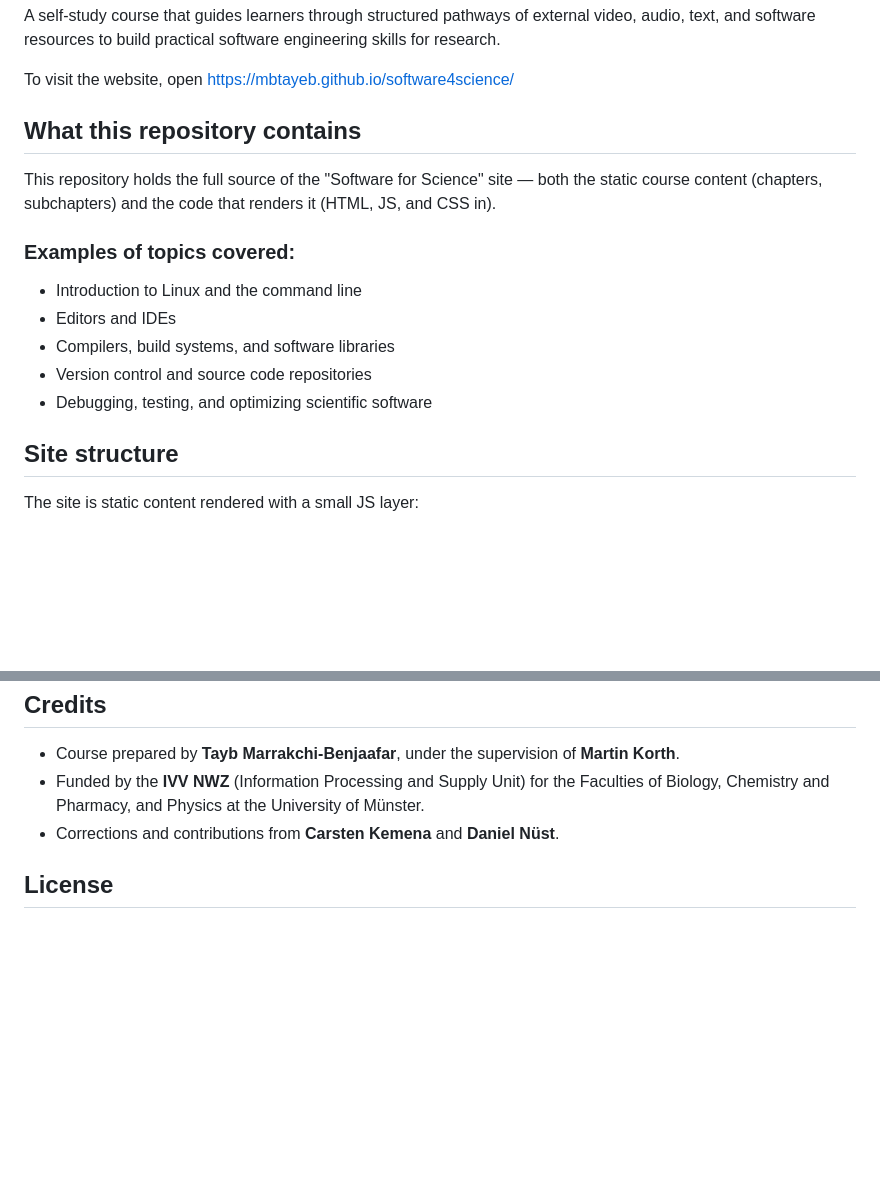
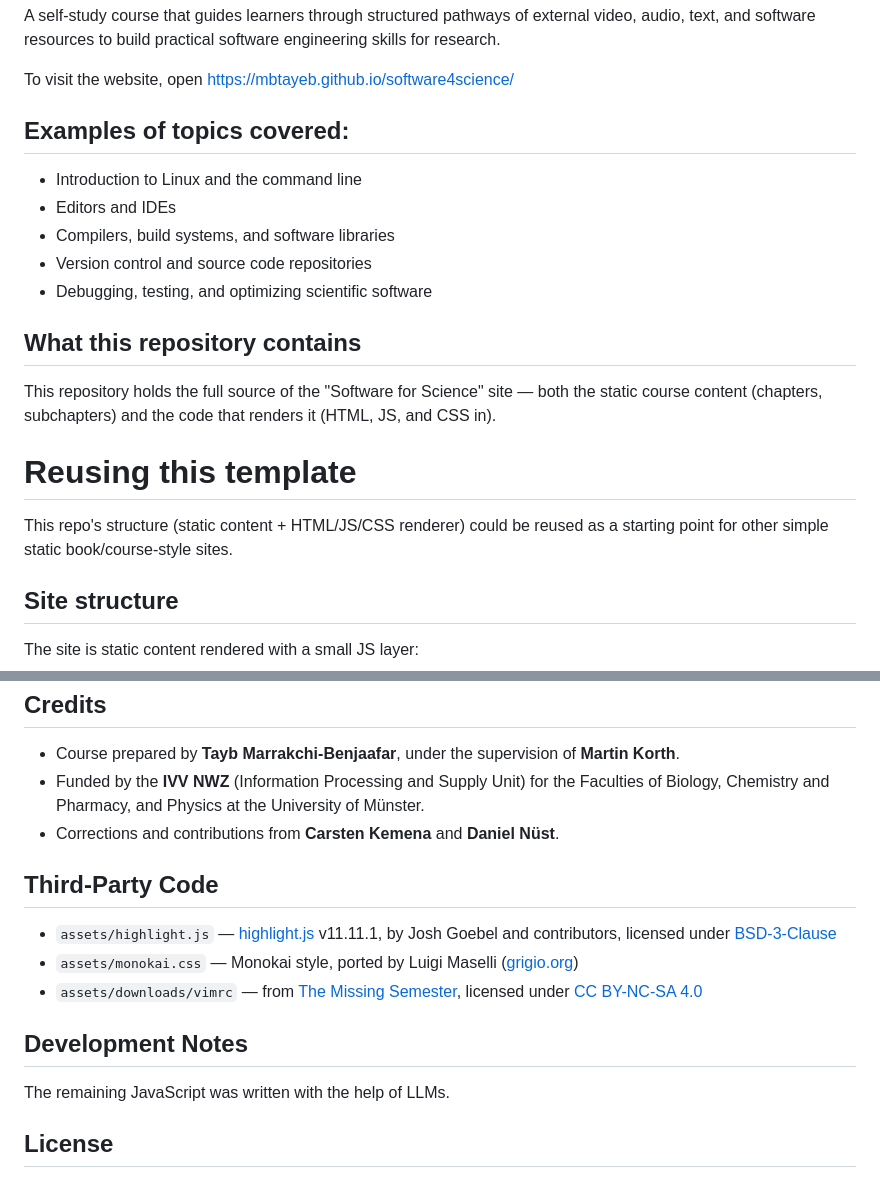
Before and after one commit to MBTayeb/software4science, a Markdown page: README.md, 2 parts joined by grey strips. Rendered like a GitHub page; blank space fills up the shorter version.

Commit message:
reuse repo

```diff
--- a/README.md
+++ b/README.md
@@ -4,17 +4,21 @@ A self-study course that guides learners through structured pathways of external
 
 To visit the website, open [https://mbtayeb.github.io/software4science/](https://mbtayeb.github.io/software4science/)
 
-## What this repository contains
-
-This repository holds the full source of the "Software for Science" site — both the static course content (chapters, subchapters) and the code that renders it (HTML, JS, and CSS in).
-
-### Examples of topics covered:
+## Examples of topics covered:
 
 - Introduction to Linux and the command line
 - Editors and IDEs
 - Compilers, build systems, and software libraries
 - Version control and source code repositories
 - Debugging, testing, and optimizing scientific software
+
+## What this repository contains
+
+This repository holds the full source of the "Software for Science" site — both the static course content (chapters, subchapters) and the code that renders it (HTML, JS, and CSS in).
+
+# Reusing this template
+
+This repo's structure (static content + HTML/JS/CSS renderer) could be reused as a starting point for other simple static book/course-style sites.
 
 ## Site structure
 
@@ -57,6 +61,16 @@ Corrections, dead-link fixes, and better resource suggestions are welcome. Pleas
 - Funded by the **IVV NWZ** (Information Processing and Supply Unit) for the Faculties of Biology, Chemistry and Pharmacy, and Physics at the University of Münster.
 - Corrections and contributions from **Carsten Kemena** and **Daniel Nüst**.
 
+## Third-Party Code
+
+- `assets/highlight.js` — [highlight.js](https://github.com/highlightjs/highlight.js) v11.11.1, by Josh Goebel and contributors, licensed under [BSD-3-Clause](https://github.com/highlightjs/highlight.js/blob/main/LICENSE)
+- `assets/monokai.css` — Monokai style, ported by Luigi Maselli ([grigio.org](http://grigio.org))
+- `assets/downloads/vimrc` — from [The Missing Semester](https://missing.csail.mit.edu/), licensed under [CC BY-NC-SA 4.0](https://creativecommons.org/licenses/by-nc-sa/4.0/)
+
+## Development Notes
+
+The remaining JavaScript was written with the help of LLMs.
+
 ## License
 
 This work is licensed under a [Creative Commons Attribution-NonCommercial-ShareAlike 4.0 International License (CC BY-NC-SA 4.0)](https://creativecommons.org/licenses/by-nc-sa/4.0/).
```
